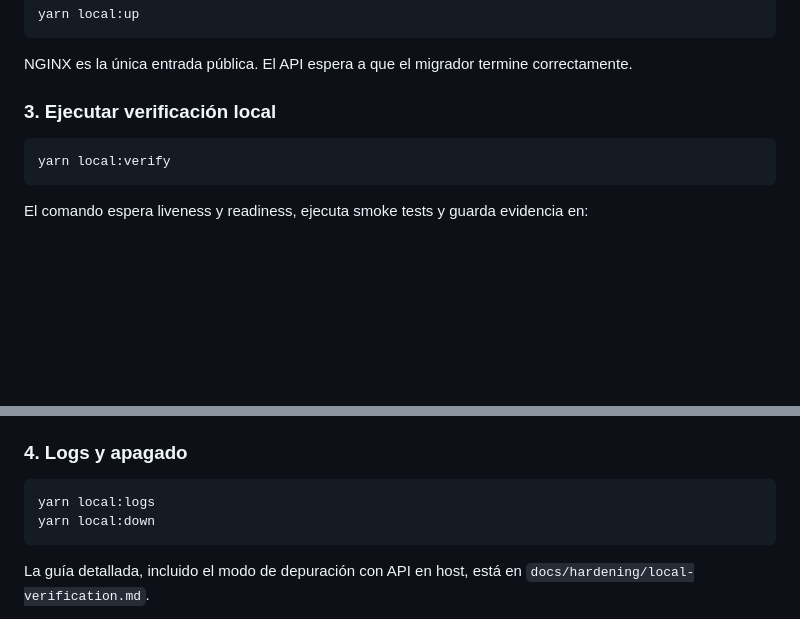
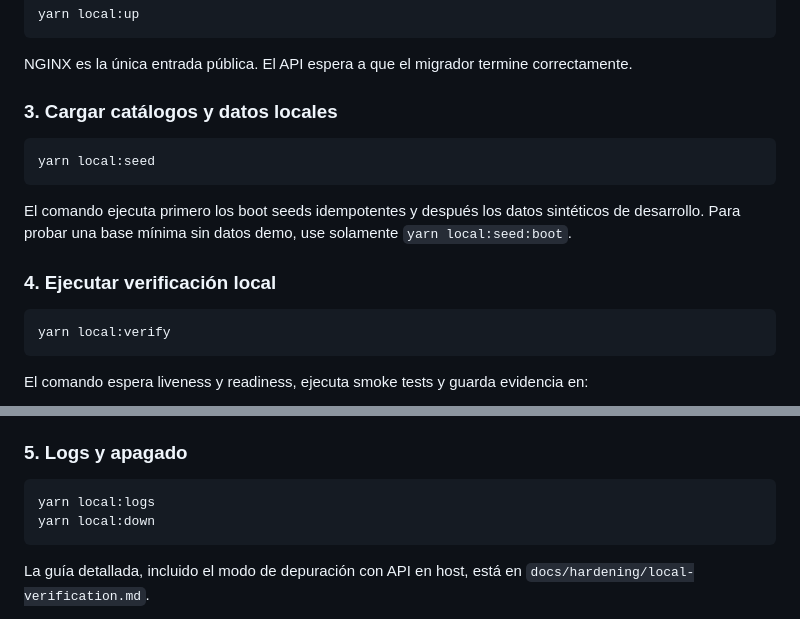
Before and after one commit to PabloArauzCaballero/EcomicDataCenter, a Markdown page: README.md, 2 parts joined by grey strips. GitHub-like rendering; blank space fills up the shorter version.

Commit message:
docs: include local seed workflow before smoke verification

````diff
--- a/README.md
+++ b/README.md
@@ -50,7 +50,15 @@ yarn local:up
 
 NGINX es la única entrada pública. El API espera a que el migrador termine correctamente.
 
-### 3. Ejecutar verificación local
+### 3. Cargar catálogos y datos locales
+
+```bash
+yarn local:seed
+```
+
+El comando ejecuta primero los boot seeds idempotentes y después los datos sintéticos de desarrollo. Para probar una base mínima sin datos demo, use solamente `yarn local:seed:boot`.
+
+### 4. Ejecutar verificación local
 
 ```bash
 yarn local:verify
@@ -70,7 +78,7 @@ Puntos de acceso:
 - Swagger local: `http://localhost:8080/docs`
 - Métricas: internas; NGINX no publica `/metrics`
 
-### 4. Logs y apagado
+### 5. Logs y apagado
 
 ```bash
 yarn local:logs
````
